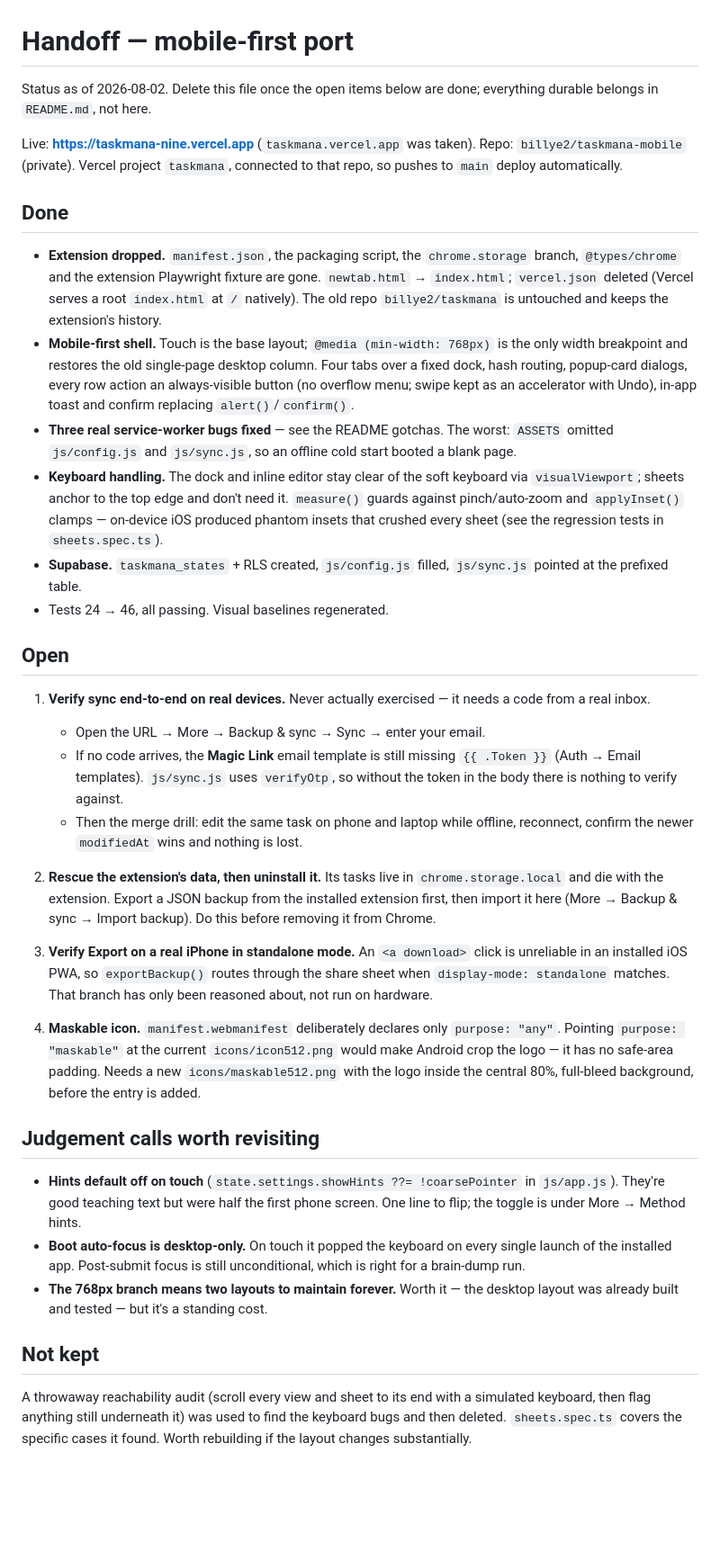
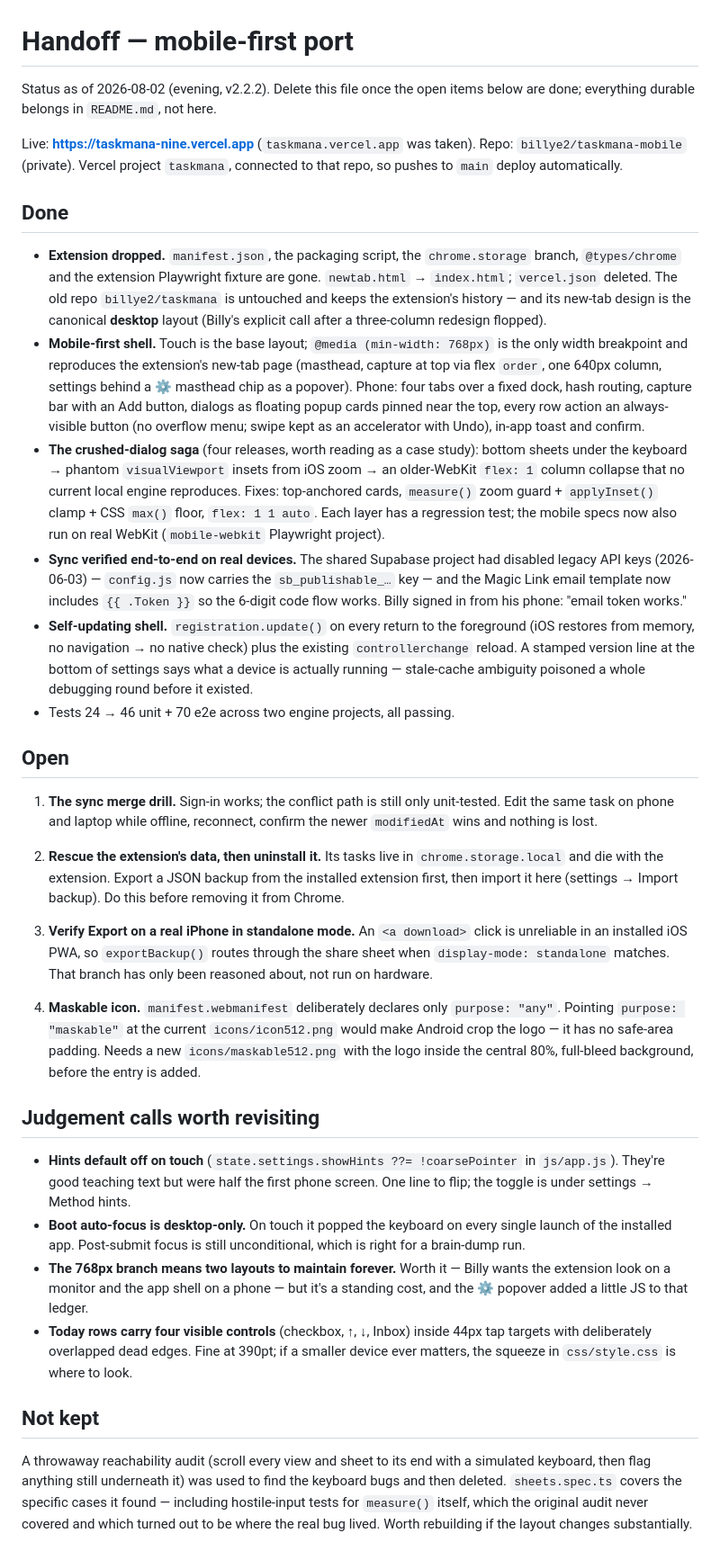
Before and after one commit to billye2/taskmana-mobile, a Markdown page: HANDOFF.md, the part around the change. Shown at 90% size. GitHub-like rendering; blank space fills up the shorter version.

Commit message:
Docs: bring README and HANDOFF in step with 2.2.2
README: popup-card dialogs, settings-path note (More tab / gear chip),
Add button, self-updating shell + version line, publishable-key and
legacy-key facts, two-project test suite with real counts, and three new
hard-won gotchas (zoomed visualViewport, the older-WebKit flex-basis
collapse, drag helpers vs row buttons). HANDOFF: the crushed-dialog
saga condensed, sync marked verified end-to-end, open items pruned to
the four that remain.

Co-Authored-By: Claude Fable 5 <noreply@anthropic.com>
Claude-Session: https://claude.ai/code/session_01QpXXG5PFmWYe71JvGgZ3tB

```diff
--- a/HANDOFF.md
+++ b/HANDOFF.md
@@ -1,7 +1,7 @@
 # Handoff — mobile-first port
 
-Status as of 2026-08-02. Delete this file once the open items below are done;
-everything durable belongs in `README.md`, not here.
+Status as of 2026-08-02 (evening, v2.2.2). Delete this file once the open items
+below are done; everything durable belongs in `README.md`, not here.
 
 Live: **https://taskmana-nine.vercel.app** (`taskmana.vercel.app` was taken).
 Repo: `billye2/taskmana-mobile` (private). Vercel project `taskmana`, connected
@@ -11,42 +11,46 @@ to that repo, so pushes to `main` deploy automatically.
 
 - **Extension dropped.** `manifest.json`, the packaging script, the
   `chrome.storage` branch, `@types/chrome` and the extension Playwright fixture
-  are gone. `newtab.html` → `index.html`; `vercel.json` deleted (Vercel serves a
-  root `index.html` at `/` natively). The old repo `billye2/taskmana` is
-  untouched and keeps the extension's history.
+  are gone. `newtab.html` → `index.html`; `vercel.json` deleted. The old repo
+  `billye2/taskmana` is untouched and keeps the extension's history — and its
+  new-tab design is the canonical **desktop** layout (Billy's explicit call
+  after a three-column redesign flopped).
 - **Mobile-first shell.** Touch is the base layout; `@media (min-width: 768px)`
-  is the only width breakpoint and restores the old single-page desktop column.
-  Four tabs over a fixed dock, hash routing, popup-card dialogs, every row
-  action an always-visible button (no overflow menu; swipe kept as an
-  accelerator with Undo), in-app toast and confirm replacing
-  `alert()`/`confirm()`.
-- **Three real service-worker bugs fixed** — see the README gotchas. The worst:
-  `ASSETS` omitted `js/config.js` and `js/sync.js`, so an offline cold start
-  booted a blank page.
-- **Keyboard handling.** The dock and inline editor stay clear of the soft
-  keyboard via `visualViewport`; sheets anchor to the top edge and don't need
-  it. `measure()` guards against pinch/auto-zoom and `applyInset()` clamps —
-  on-device iOS produced phantom insets that crushed every sheet (see the
-  regression tests in `sheets.spec.ts`).
-- **Supabase.** `taskmana_states` + RLS created, `js/config.js` filled,
-  `js/sync.js` pointed at the prefixed table.
-- Tests 24 → 46, all passing. Visual baselines regenerated.
+  is the only width breakpoint and reproduces the extension's new-tab page
+  (masthead, capture at top via flex `order`, one 640px column, settings behind
+  a ⚙ masthead chip as a popover). Phone: four tabs over a fixed dock, hash
+  routing, capture bar with an Add button, dialogs as floating popup cards
+  pinned near the top, every row action an always-visible button (no overflow
+  menu; swipe kept as an accelerator with Undo), in-app toast and confirm.
+- **The crushed-dialog saga** (four releases, worth reading as a case study):
+  bottom sheets under the keyboard → phantom `visualViewport` insets from iOS
+  zoom → an older-WebKit `flex: 1` column collapse that no current local engine
+  reproduces. Fixes: top-anchored cards, `measure()` zoom guard +
+  `applyInset()` clamp + CSS `max()` floor, `flex: 1 1 auto`. Each layer has a
+  regression test; the mobile specs now also run on real WebKit
+  (`mobile-webkit` Playwright project).
+- **Sync verified end-to-end on real devices.** The shared Supabase project had
+  disabled legacy API keys (2026-06-03) — `config.js` now carries the
+  `sb_publishable_…` key — and the Magic Link email template now includes
+  `{{ .Token }}` so the 6-digit code flow works. Billy signed in from his
+  phone: "email token works."
+- **Self-updating shell.** `registration.update()` on every return to the
+  foreground (iOS restores from memory, no navigation → no native check) plus
+  the existing `controllerchange` reload. A stamped version line at the bottom
+  of settings says what a device is actually running — stale-cache ambiguity
+  poisoned a whole debugging round before it existed.
+- Tests 24 → 46 unit + 70 e2e across two engine projects, all passing.
 
 ## Open
 
-1. **Verify sync end-to-end on real devices.** Never actually exercised — it
-   needs a code from a real inbox.
-   - Open the URL → More → Backup & sync → Sync → enter your email.
-   - If no code arrives, the **Magic Link** email template is still missing
-     `{{ .Token }}` (Auth → Email templates). `js/sync.js` uses `verifyOtp`, so
-     without the token in the body there is nothing to verify against.
-   - Then the merge drill: edit the same task on phone and laptop while offline,
-     reconnect, confirm the newer `modifiedAt` wins and nothing is lost.
+1. **The sync merge drill.** Sign-in works; the conflict path is still only
+   unit-tested. Edit the same task on phone and laptop while offline,
+   reconnect, confirm the newer `modifiedAt` wins and nothing is lost.
 
 2. **Rescue the extension's data, then uninstall it.** Its tasks live in
    `chrome.storage.local` and die with the extension. Export a JSON backup from
-   the installed extension first, then import it here (More → Backup & sync →
-   Import backup). Do this before removing it from Chrome.
+   the installed extension first, then import it here (settings → Import
+   backup). Do this before removing it from Chrome.
 
 3. **Verify Export on a real iPhone in standalone mode.** An `<a download>`
    click is unreliable in an installed iOS PWA, so `exportBackup()` routes
@@ -56,23 +60,30 @@ to that repo, so pushes to `main` deploy automatically.
 4. **Maskable icon.** `manifest.webmanifest` deliberately declares only
    `purpose: "any"`. Pointing `purpose: "maskable"` at the current
    `icons/icon512.png` would make Android crop the logo — it has no safe-area
-   padding. Needs a new `icons/maskable512.png` with the logo inside the central
-   80%, full-bleed background, before the entry is added.
+   padding. Needs a new `icons/maskable512.png` with the logo inside the
+   central 80%, full-bleed background, before the entry is added.
 
 ## Judgement calls worth revisiting
 
 - **Hints default off on touch** (`state.settings.showHints ??= !coarsePointer`
   in `js/app.js`). They're good teaching text but were half the first phone
-  screen. One line to flip; the toggle is under More → Method hints.
+  screen. One line to flip; the toggle is under settings → Method hints.
 - **Boot auto-focus is desktop-only.** On touch it popped the keyboard on every
   single launch of the installed app. Post-submit focus is still unconditional,
   which is right for a brain-dump run.
-- **The 768px branch means two layouts to maintain forever.** Worth it — the
-  desktop layout was already built and tested — but it's a standing cost.
+- **The 768px branch means two layouts to maintain forever.** Worth it — Billy
+  wants the extension look on a monitor and the app shell on a phone — but
+  it's a standing cost, and the ⚙ popover added a little JS to that ledger.
+- **Today rows carry four visible controls** (checkbox, ↑, ↓, Inbox) inside
+  44px tap targets with deliberately overlapped dead edges. Fine at 390pt; if
+  a smaller device ever matters, the squeeze in `css/style.css` is where to
+  look.
 
 ## Not kept
 
 A throwaway reachability audit (scroll every view and sheet to its end with a
-simulated keyboard, then flag anything still underneath it) was used to find the
-keyboard bugs and then deleted. `sheets.spec.ts` covers the specific cases it
-found. Worth rebuilding if the layout changes substantially.
+simulated keyboard, then flag anything still underneath it) was used to find
+the keyboard bugs and then deleted. `sheets.spec.ts` covers the specific cases
+it found — including hostile-input tests for `measure()` itself, which the
+original audit never covered and which turned out to be where the real bug
+lived. Worth rebuilding if the layout changes substantially.
```
Also changed, not shown: README.md (+22 -15 lines).
